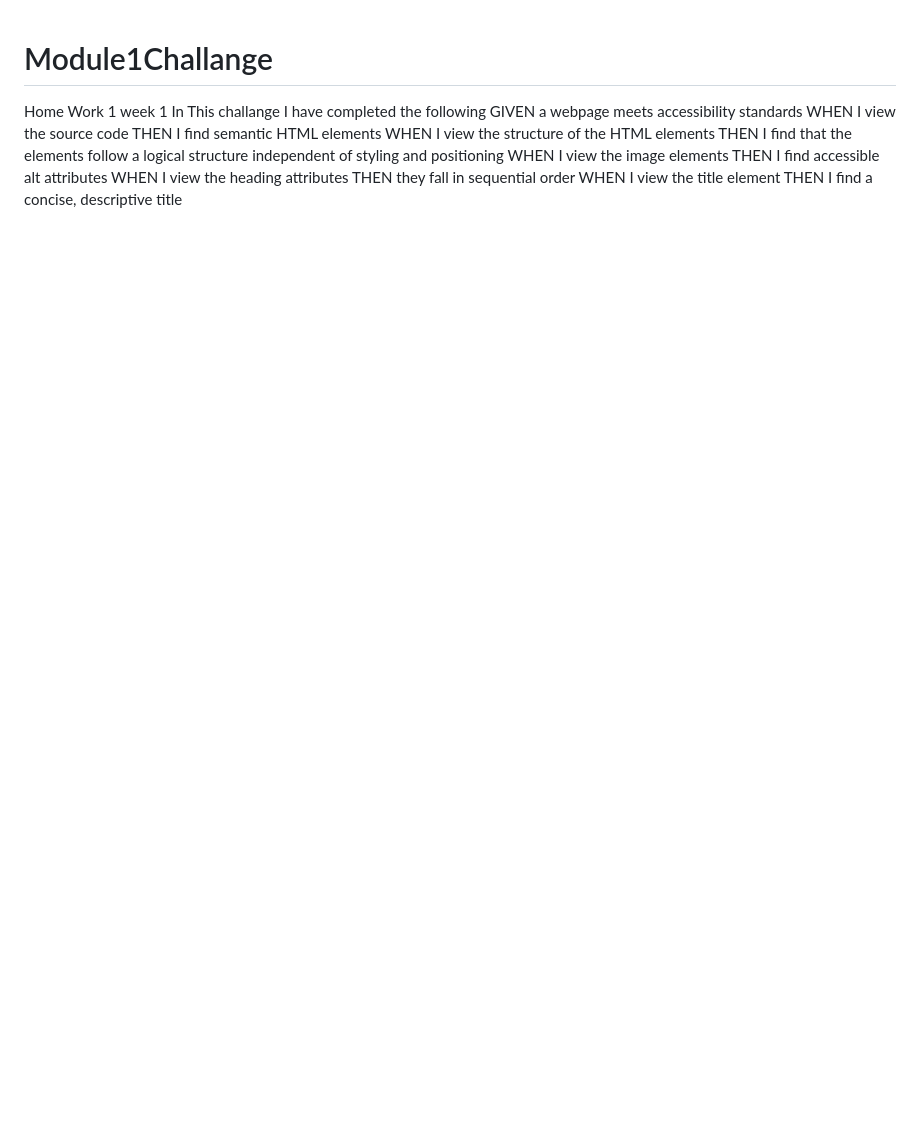
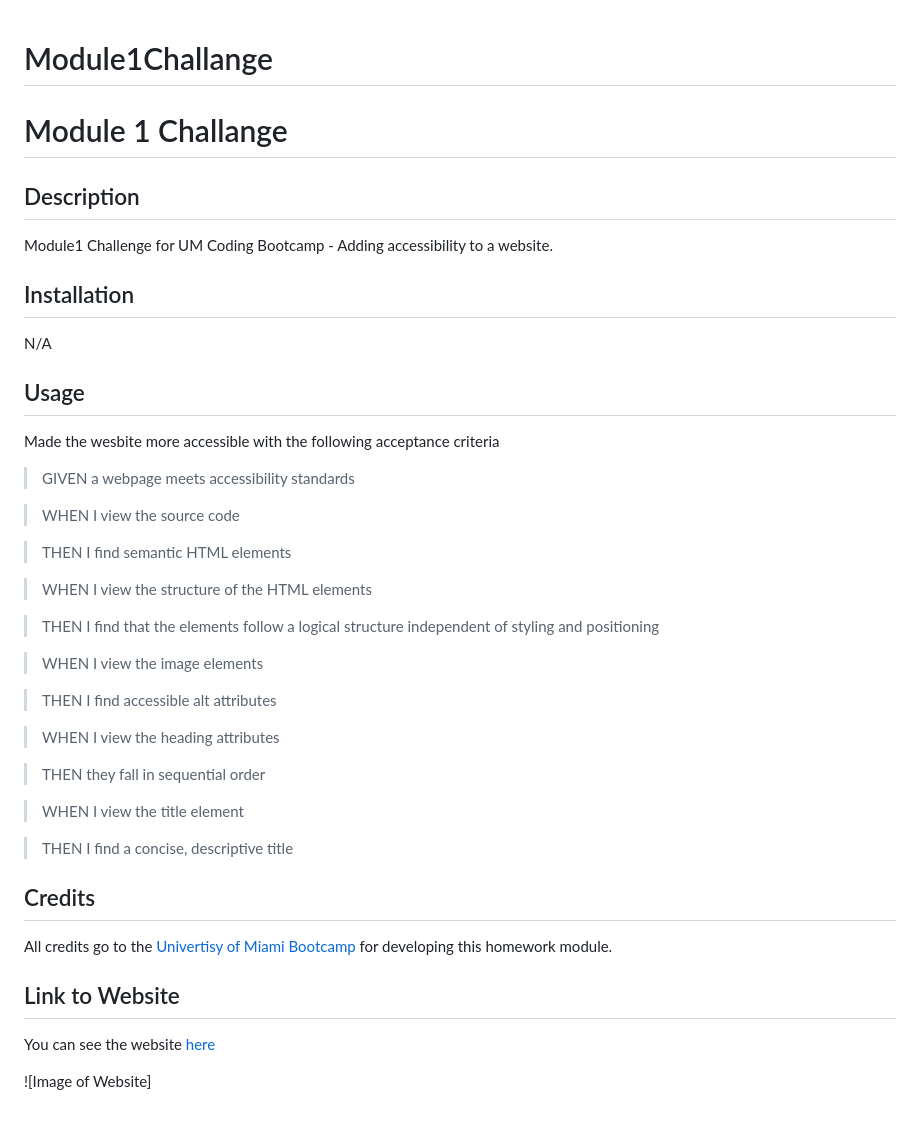
Before and after one commit to bulkacity/Module1Challange, a Markdown page: README.md, the part around the change. Drawn GitHub-style; blank space fills up the shorter version.

```diff
--- a/README.md
+++ b/README.md
@@ -1,14 +1,48 @@
 # Module1Challange
-Home Work 1 week 1
-In This challange I have completed the following
-GIVEN a webpage meets accessibility standards
-WHEN I view the source code
-THEN I find semantic HTML elements
-WHEN I view the structure of the HTML elements
-THEN I find that the elements follow a logical structure independent of styling and positioning
-WHEN I view the image elements
-THEN I find accessible alt attributes
-WHEN I view the heading attributes
-THEN they fall in sequential order
-WHEN I view the title element
-THEN I find a concise, descriptive title
+
+# Module 1 Challange
+
+## Description
+
+Module1 Challenge for UM Coding Bootcamp - Adding accessibility to a website.
+
+## Installation
+
+N/A
+
+## Usage
+
+Made the wesbite more accessible with the following acceptance criteria
+
+>GIVEN a webpage meets accessibility standards
+
+>WHEN I view the source code
+
+>THEN I find semantic HTML elements
+
+>WHEN I view the structure of the HTML elements
+
+>THEN I find that the elements follow a logical structure independent of styling and positioning
+
+>WHEN I view the image elements
+
+>THEN I find accessible alt attributes
+
+>WHEN I view the heading attributes
+
+>THEN they fall in sequential order
+
+>WHEN I view the title element
+
+>THEN I find a concise, descriptive title
+
+
+## Credits
+
+All credits go to the [Univertisy of Miami Bootcamp](https://bootcamp.miami.edu/) for developing this homework module.
+
+## Link to Website
+
+You can see the website [here](https://barrerse.github.io/Module1-Challenge/)
+
+![Image of Website]
```
Also changed, not shown: assets/images/ScreenShot_bulkacity.github.io.jpeg (added).
